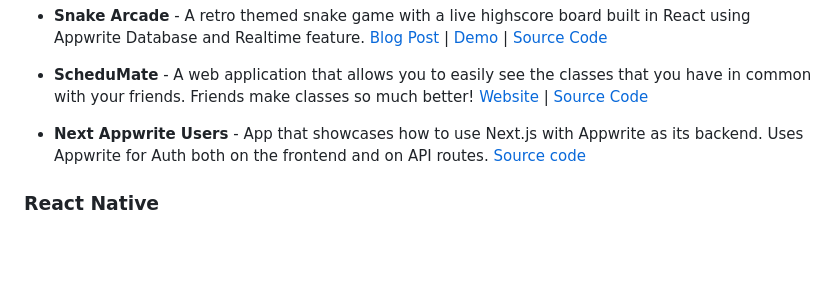
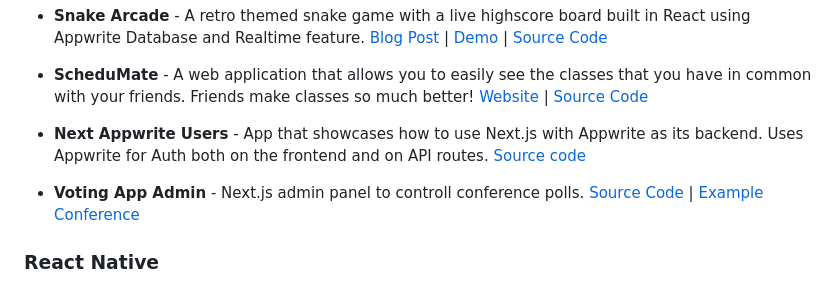
Before and after one commit to appwrite/awesome-appwrite, a Markdown page: README.md, the part around the change. GitHub-like rendering; blank space fills up the shorter version.

```diff
--- a/README.md
+++ b/README.md
@@ -339,6 +339,8 @@ Share your apps here! Submit a pull request!
 
 * **Next Appwrite Users** - App that showcases how to use Next.js with Appwrite as its backend. Uses Appwrite for Auth both on the frontend and on API routes. [Source code](https://github.com/RobRuizR/next-appwrite-users)
 
+* **Voting App Admin** - Next.js admin panel to controll conference polls. [Source Code](https://github.com/mirea-ninja/voting-app-admin) | [Example Conference](https://vk.com/wall-78724646_1219)
+
 ### React Native
 * **Listr**  - A react native mobile application that allows for simple task management using lists | [Source Code](https://github.com/HelixHEX/listr)
 
```
